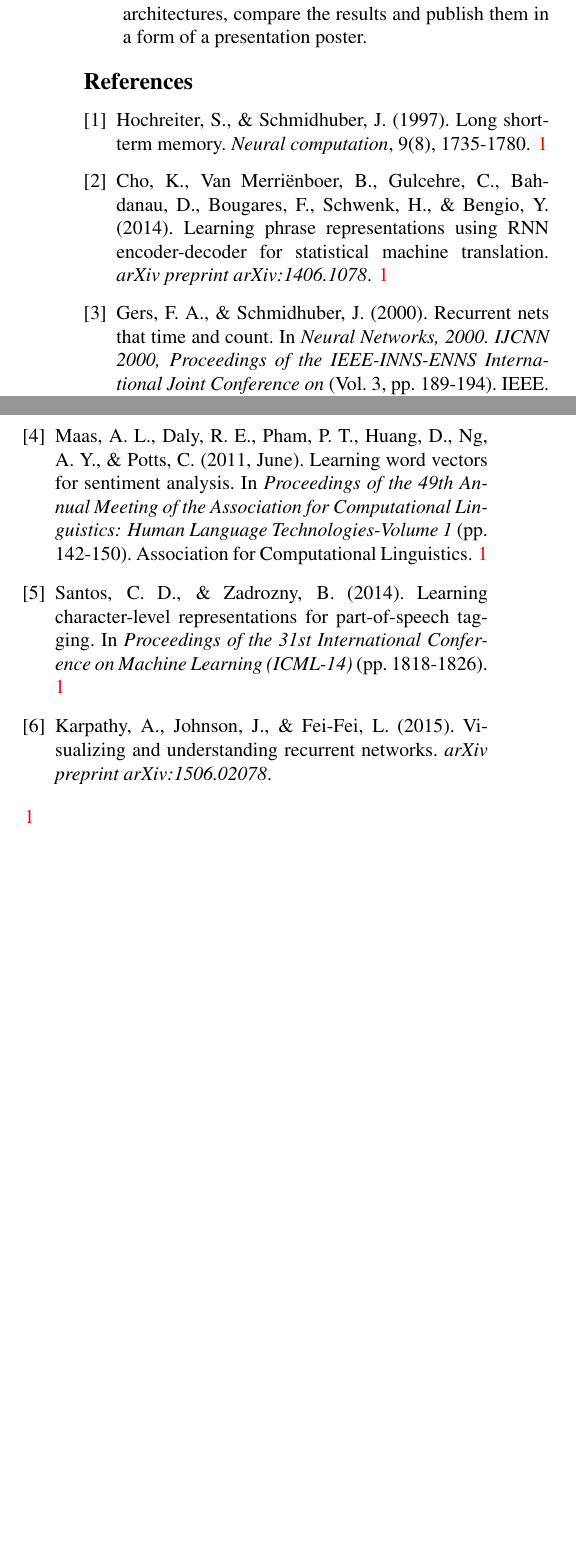
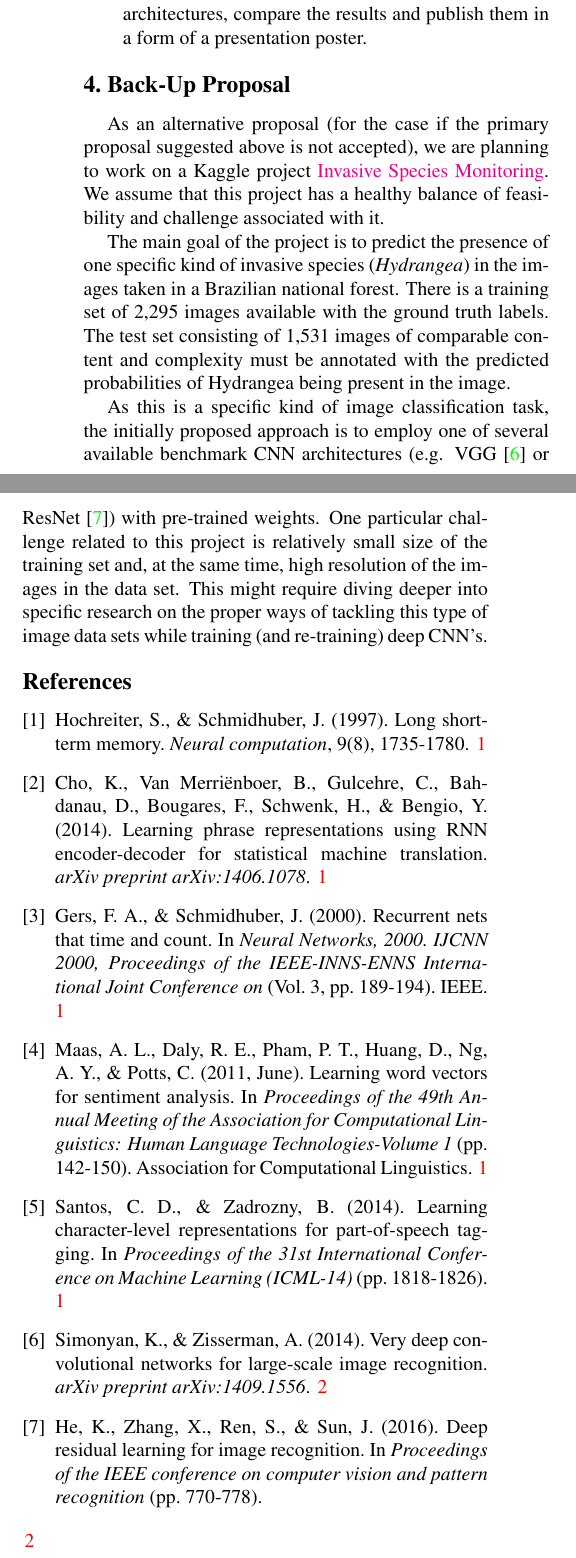
Before and after one commit to aakhundov/deep-german, a LaTeX document (docs/deepgerman.tex): two parts of the columns of page 2 of 2, joined at a grey line, cut so that both start at the same text, the shorter picture padded with empty space. Compiled offline with pdfLaTeX.

Commit message:
The content of the project proposal (LaTeX) was updated to the latest version.

```diff
--- a/docs/deepgerman.tex
+++ b/docs/deepgerman.tex
@@ -86,3 +86,8 @@ We plan to divide the problem into three stages. Furthermore, as the time span o
+\section{Back-Up Proposal}
+As an alternative proposal (for the case if the primary proposal suggested above is not accepted), we are planning to work on a Kaggle project \href{https://www.kaggle.com/c/invasive-species-monitoring/data}{Invasive Species Monitoring}. We assume that this project has a healthy balance of feasibility and challenge associated with it.\par
+The main goal of the project is to predict the presence of one specific kind of invasive species (\textit{Hydrangea}) in the images taken in a Brazilian national forest. There is a training set of 2,295 images available with the ground truth labels. The test set consisting of 1,531 images of comparable content and complexity must be annotated with the predicted probabilities of Hydrangea being present in the image.\par
+As this is a specific kind of image classification task, the initially proposed approach is to employ one of several available benchmark CNN architectures (e.g. VGG \cite{vgg} or ResNet \cite{resnet}) with pre-trained weights. One particular challenge related to this project is relatively small size of the training set and, at the same time, high resolution of the images in the data set. This might require diving deeper into specific research on the proper ways of tackling this type of image data sets while training (and re-training) deep CNN's.
+
 
 \begin{thebibliography}{9}
 \bibitem{lstm}
@@ -100,8 +105,11 @@ Maas, A. L., Daly, R. E., Pham, P. T., Huang, D., Ng, A. Y., \& Potts, C. (2011,
 \bibitem{santos}
 Santos, C. D., \& Zadrozny, B. (2014). Learning character-level representations for part-of-speech tagging. In \textit{Proceedings of the 31st International Conference on Machine Learning (ICML-14)} (pp. 1818-1826).
 
-\bibitem{karpathy}
-Karpathy, A., Johnson, J., \& Fei-Fei, L. (2015). Visualizing and understanding recurrent networks. \textit{arXiv preprint arXiv:1506.02078}.
+\bibitem{vgg}
+Simonyan, K., \& Zisserman, A. (2014). Very deep convolutional networks for large-scale image recognition. \textit{arXiv preprint arXiv:1409.1556}.
+
+\bibitem{resnet}
+He, K., Zhang, X., Ren, S., \& Sun, J. (2016). Deep residual learning for image recognition. In \textit{Proceedings of the IEEE conference on computer vision and pattern recognition} (pp. 770-778).
 \end{thebibliography}
 
 \end{document}
```
Also changed, not shown: docs/deepgerman.tex (12 more changed lines).
